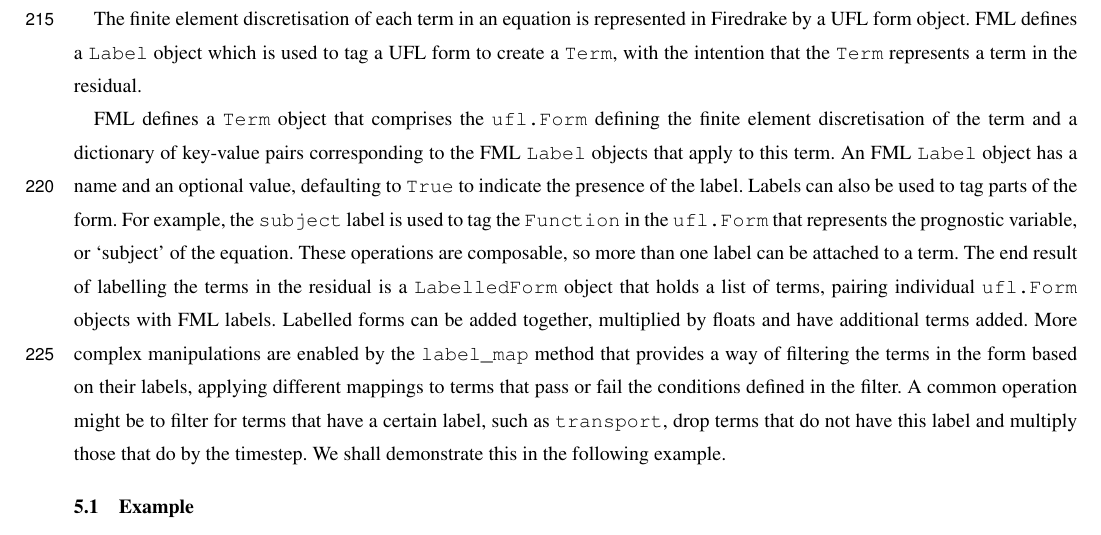
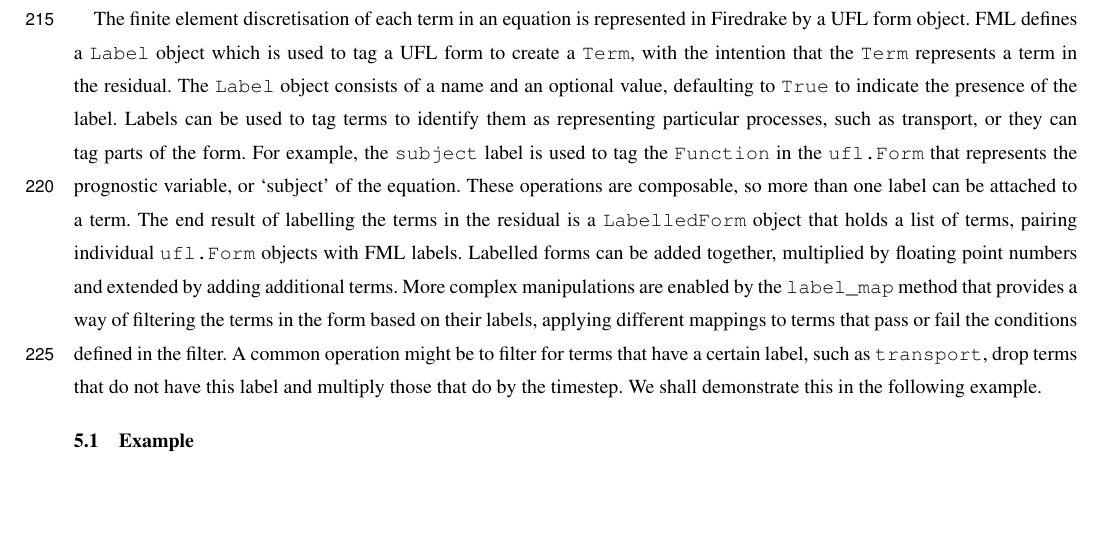
Before and after one commit to jshipton/gusto_gmd_paper, a LaTeX document (source/paper.tex): part of page 9 of 16, cut so that both start at the same text, the shorter picture padded with empty space. Compiled offline with pdfLaTeX; a missing font is replaced by an installed copy or a similar font; a LaTeX package or settings file that is missing is left out.

Commit message:
fix FML intro

```diff
--- a/source/paper.tex
+++ b/source/paper.tex
@@ -583,30 +583,26 @@ The finite element discretisation of each term in an equation is
 represented in Firedrake by a UFL form object. FML defines a
 \texttt{Label} object which is used to tag a UFL form to create a
 \texttt{Term}, with the intention that the \texttt{Term} represents a
-term in the residual.
-
-FML defines a \texttt{Term} object that comprises the
-\texttt{ufl.Form} defining the finite element discretisation of the
-term and a dictionary of key-value pairs corresponding to the FML
-\texttt{Label} objects that apply to this term. An FML \texttt{Label}
-object has a name and an optional value, defaulting to \texttt{True}
-to indicate the presence of the label. Labels can also be used to tag
-parts of the form. For example, the \texttt{subject} label is used to
-tag the \texttt{Function} in the \texttt{ufl.Form} that represents the
-prognostic variable, or `subject' of the equation. These operations
-are composable, so more than one label can be attached to a term. The
-end result of labelling the terms in the residual is a
-\texttt{LabelledForm} object that holds a list of terms, pairing
-individual \texttt{ufl.Form} objects with FML labels. Labelled forms
-can be added together, multiplied by floats and have additional terms
-added. More complex manipulations are enabled by the
-\texttt{label\_map} method that provides a way of filtering the terms
-in the form based on their labels, applying different mappings to
-terms that pass or fail the conditions defined in the filter. A common
-operation might be to filter for terms that have a certain label, such
-as \texttt{transport}, drop terms that do not have this label and
-multiply those that do by the timestep. We shall demonstrate this in
-the following example.
+term in the residual. The \texttt{Label} object consists of a name and
+an optional value, defaulting to \texttt{True} to indicate the
+presence of the label. Labels can be used to tag terms to identify
+them as representing particular processes, such as transport, or they
+can tag parts of the form. For example, the \texttt{subject} label is
+used to tag the \texttt{Function} in the \texttt{ufl.Form} that
+represents the prognostic variable, or `subject' of the
+equation. These operations are composable, so more than one label can
+be attached to a term. The end result of labelling the terms in the
+residual is a \texttt{LabelledForm} object that holds a list of terms,
+pairing individual \texttt{ufl.Form} objects with FML labels. Labelled
+forms can be added together, multiplied by floating point numbers and
+extended by adding additional terms. More complex manipulations are
+enabled by the \texttt{label\_map} method that provides a way of
+filtering the terms in the form based on their labels, applying
+different mappings to terms that pass or fail the conditions defined
+in the filter. A common operation might be to filter for terms that
+have a certain label, such as \texttt{transport}, drop terms that do
+not have this label and multiply those that do by the timestep. We
+shall demonstrate this in the following example.
 
 \subsection{Example}
 
```
